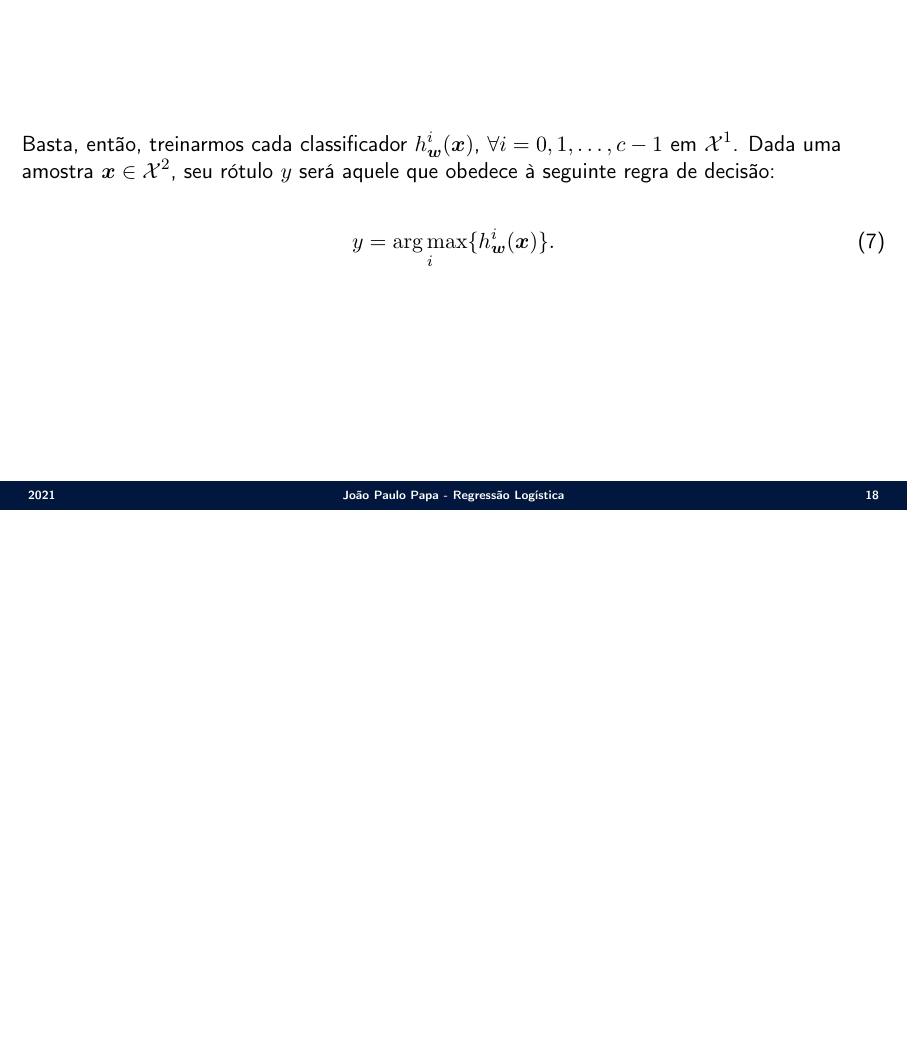
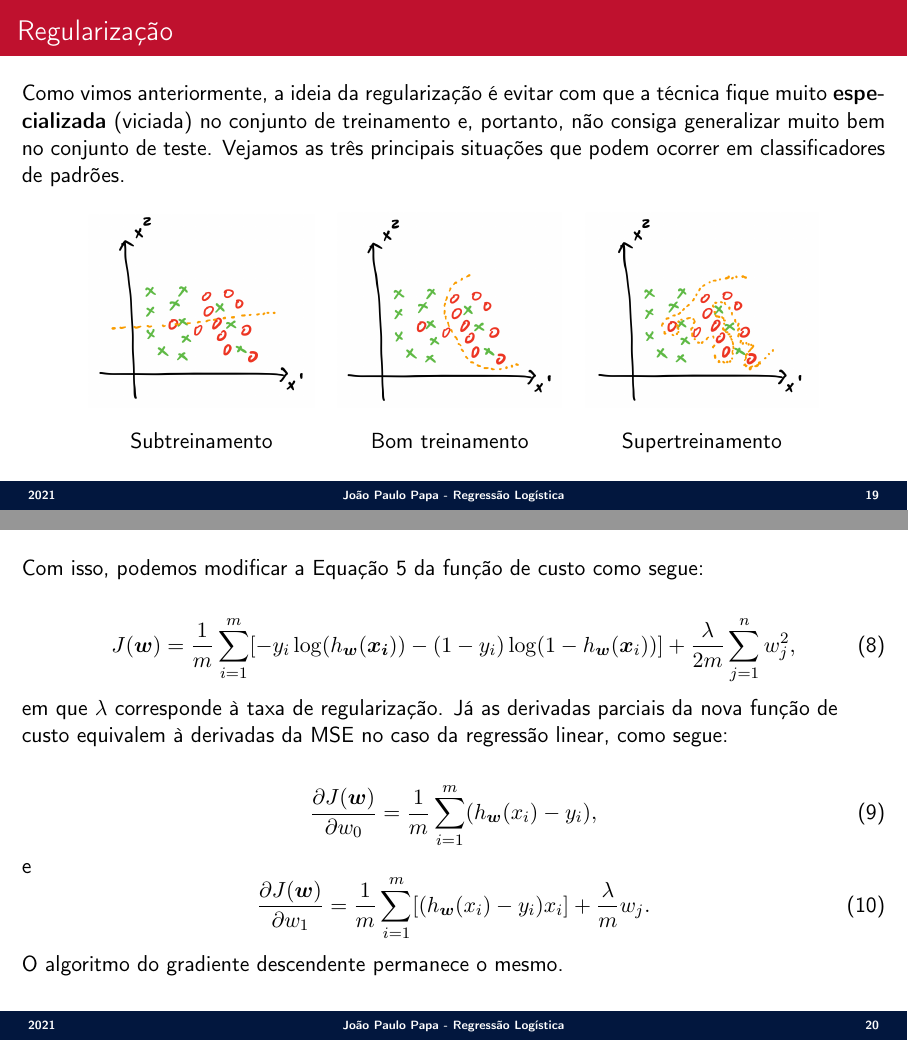
Before and after one commit to jppbsi/lectures, LaTeX slides (machine_learning/Classification/Logistic_Regression/lecture.tex): page 18 of 18 before the commit and pages 19 and 20 of 20 after it, the two joined at a grey line, the shorter picture padded with empty space. Compiled offline with pdfLaTeX.

Commit message:
Added regularization lecture concerning the Logistic Regression.

```diff
--- a/machine_learning/Classification/Logistic_Regression/lecture.tex
+++ b/machine_learning/Classification/Logistic_Regression/lecture.tex
@@ -275,4 +275,35 @@ Basta, então, treinarmos cada classificador $h^i_{\boldsymbol{w}}(\boldsymbol{x
 \end{equation}
 }
 
+\SliT{Regularização}{
+\justify Como vimos anteriormente, a ideia da regularização é evitar com que a técnica fique muito \textbf{especializada} (viciada) no conjunto de treinamento e, portanto, não consiga generalizar muito bem no conjunto de teste. Vejamos as três principais situações que podem ocorrer em classificadores de padrões.
+
+\begin{center}
+\begin{tabular}{ccc}
+\includegraphics[scale=0.17]{./figs/Regressao_Logistica_Fig13.png} &
+\includegraphics[scale=0.17]{./figs/Regressao_Logistica_Fig14.png} &
+\includegraphics[scale=0.17]{./figs/Regressao_Logistica_Fig15.png} \\
+Subtreinamento & Bom treinamento & Supertreinamento \\
+\end{tabular}
+\end{center}
+}
+
+\Sli{
+Com isso, podemos modificar a Equação 5 da função de custo como segue:
+
+\begin{equation}
+	J(\boldsymbol{w}) = \frac{1}{m} \sum_{i=1}^m[-y_i\log(h_{\boldsymbol{w}}(\boldsymbol{x_i}))-(1-y_i)\log(1-h_{\boldsymbol{w}}(\boldsymbol{x}_i))]+\frac{\lambda}{2m}\sum_{j=1}^nw^2_j,
+\end{equation}
+em que $\lambda$ corresponde à taxa de regularização. Já as derivadas parciais da nova função de custo equivalem à derivadas da MSE no caso da regressão linear, como segue:
+
+\begin{equation}
+	\frac{\partial J(\boldsymbol{w})}{\partial w_0} = \frac{1}{m}\sum_{i=1}^m(h_{\boldsymbol{w}}(x_i)-y_i),
+\end{equation}
+e
+\begin{equation}
+	\frac{\partial J(\boldsymbol{w})}{\partial w_1} = \frac{1}{m}\sum_{i=1}^m[(h_{\boldsymbol{w}}(x_i)-y_i)x_i]+\frac{\lambda}{m}w_j.
+\end{equation}
+O algoritmo do gradiente descendente permanece o mesmo.
+}
+
 \end{document}
```
Also changed, not shown: machine_learning/Classification/Logistic_Regression/figs/Regressao_Logistica_Fig13.png (added), machine_learning/Classification/Logistic_Regression/figs/Regressao_Logistica_Fig14.png (added), machine_learning/Classification/Logistic_Regression/figs/Regressao_Logistica_Fig15.png (added).
